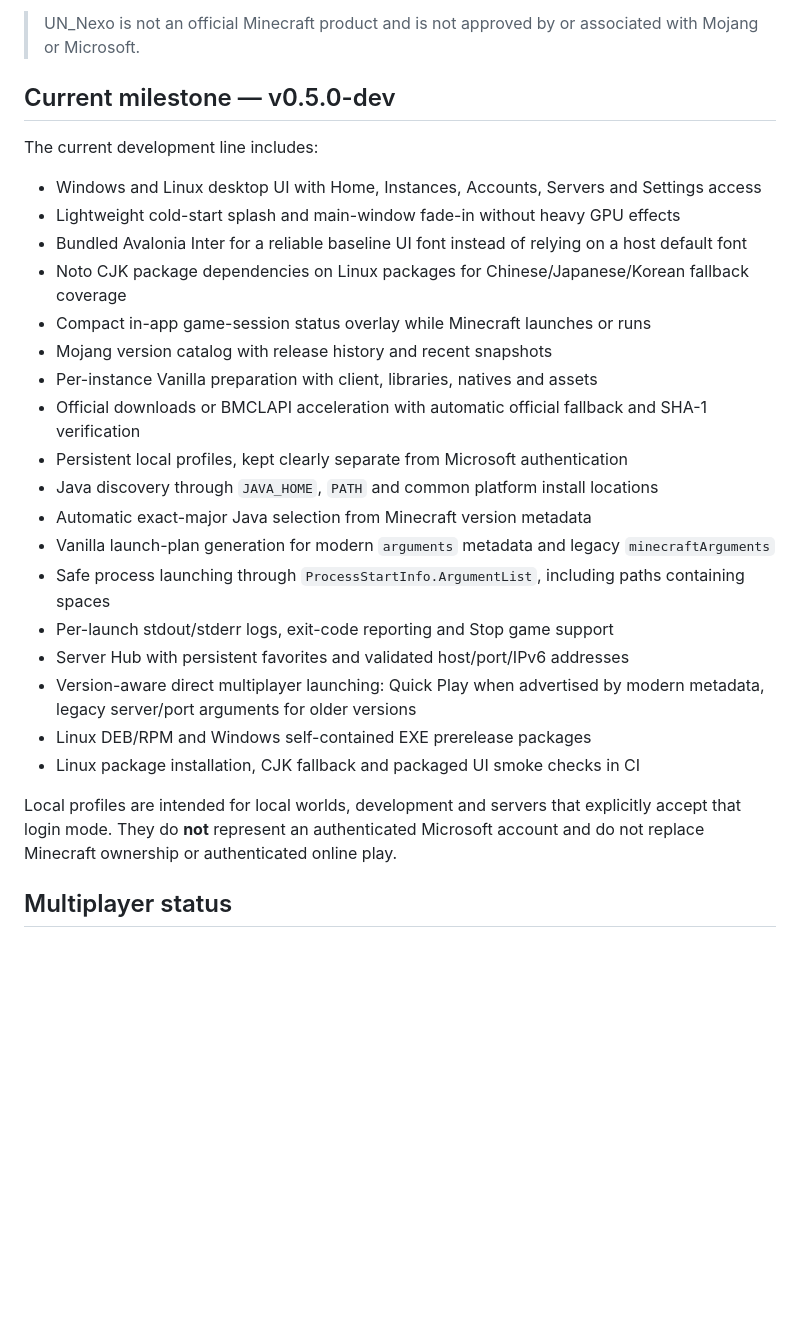
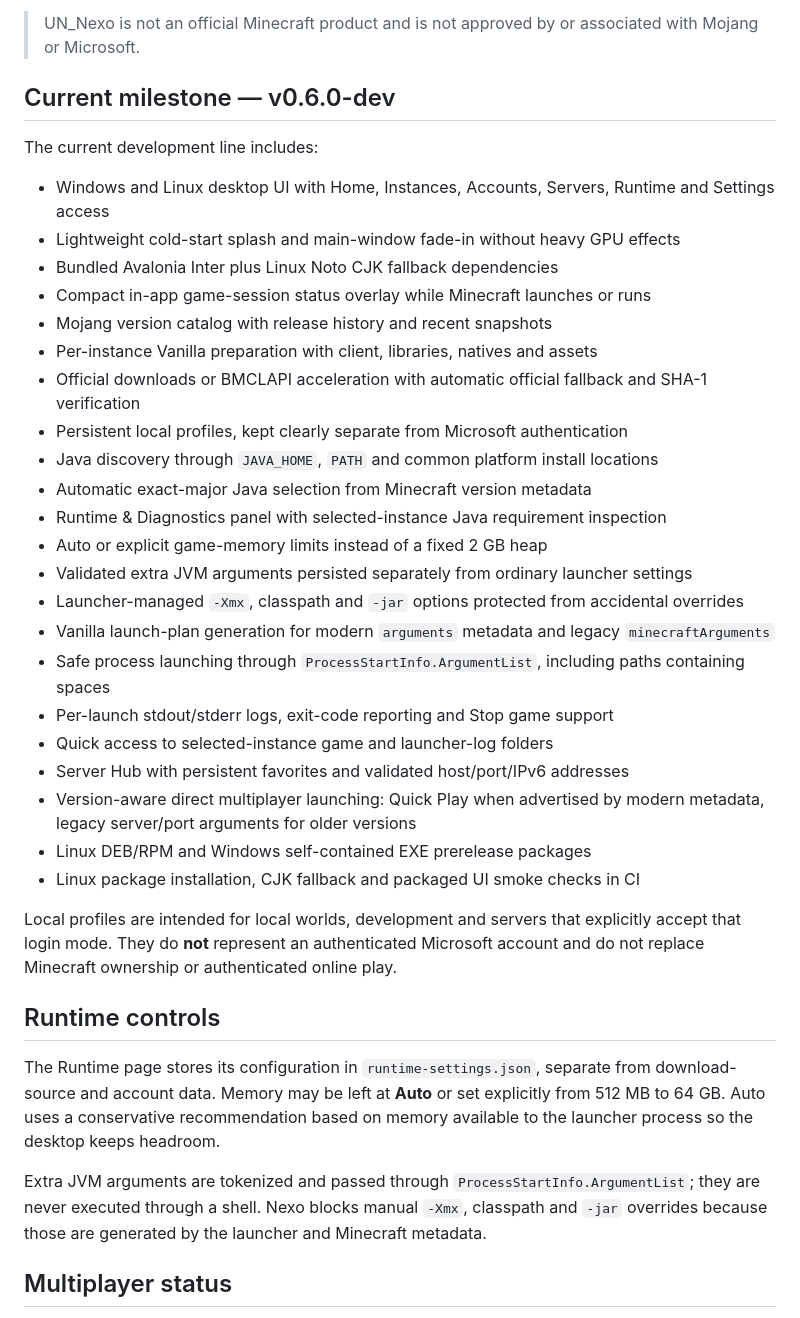
Before and after one commit to yannickfan67-ai/UN_Nexo, a Markdown page: README.md, the part around one of its changes. Rendered like a GitHub page; blank space fills up the shorter version.

Commit message:
docs: describe v0.6 runtime controls and diagnostics

```diff
--- a/README.md
+++ b/README.md
@@ -6,14 +6,13 @@ The launcher core is kept separate from the desktop UI so installation, accounts
 
 > UN_Nexo is not an official Minecraft product and is not approved by or associated with Mojang or Microsoft.
 
-## Current milestone — v0.5.0-dev
+## Current milestone — v0.6.0-dev
 
 The current development line includes:
 
-- Windows and Linux desktop UI with Home, Instances, Accounts, Servers and Settings access
+- Windows and Linux desktop UI with Home, Instances, Accounts, Servers, Runtime and Settings access
 - Lightweight cold-start splash and main-window fade-in without heavy GPU effects
-- Bundled Avalonia Inter for a reliable baseline UI font instead of relying on a host default font
-- Noto CJK package dependencies on Linux packages for Chinese/Japanese/Korean fallback coverage
+- Bundled Avalonia Inter plus Linux Noto CJK fallback dependencies
 - Compact in-app game-session status overlay while Minecraft launches or runs
 - Mojang version catalog with release history and recent snapshots
 - Per-instance Vanilla preparation with client, libraries, natives and assets
@@ -21,15 +20,26 @@ The current development line includes:
 - Persistent local profiles, kept clearly separate from Microsoft authentication
 - Java discovery through `JAVA_HOME`, `PATH` and common platform install locations
 - Automatic exact-major Java selection from Minecraft version metadata
+- Runtime & Diagnostics panel with selected-instance Java requirement inspection
+- Auto or explicit game-memory limits instead of a fixed 2 GB heap
+- Validated extra JVM arguments persisted separately from ordinary launcher settings
+- Launcher-managed `-Xmx`, classpath and `-jar` options protected from accidental overrides
 - Vanilla launch-plan generation for modern `arguments` metadata and legacy `minecraftArguments`
 - Safe process launching through `ProcessStartInfo.ArgumentList`, including paths containing spaces
 - Per-launch stdout/stderr logs, exit-code reporting and Stop game support
+- Quick access to selected-instance game and launcher-log folders
 - Server Hub with persistent favorites and validated host/port/IPv6 addresses
 - Version-aware direct multiplayer launching: Quick Play when advertised by modern metadata, legacy server/port arguments for older versions
 - Linux DEB/RPM and Windows self-contained EXE prerelease packages
 - Linux package installation, CJK fallback and packaged UI smoke checks in CI
 
 Local profiles are intended for local worlds, development and servers that explicitly accept that login mode. They do **not** represent an authenticated Microsoft account and do not replace Minecraft ownership or authenticated online play.
+
+## Runtime controls
+
+The Runtime page stores its configuration in `runtime-settings.json`, separate from download-source and account data. Memory may be left at **Auto** or set explicitly from 512 MB to 64 GB. Auto uses a conservative recommendation based on memory available to the launcher process so the desktop keeps headroom.
+
+Extra JVM arguments are tokenized and passed through `ProcessStartInfo.ArgumentList`; they are never executed through a shell. Nexo blocks manual `-Xmx`, classpath and `-jar` overrides because those are generated by the launcher and Minecraft metadata.
 
 ## Multiplayer status
 
```
Also changed, not shown: other parts of README.md (+8 -6 lines).
